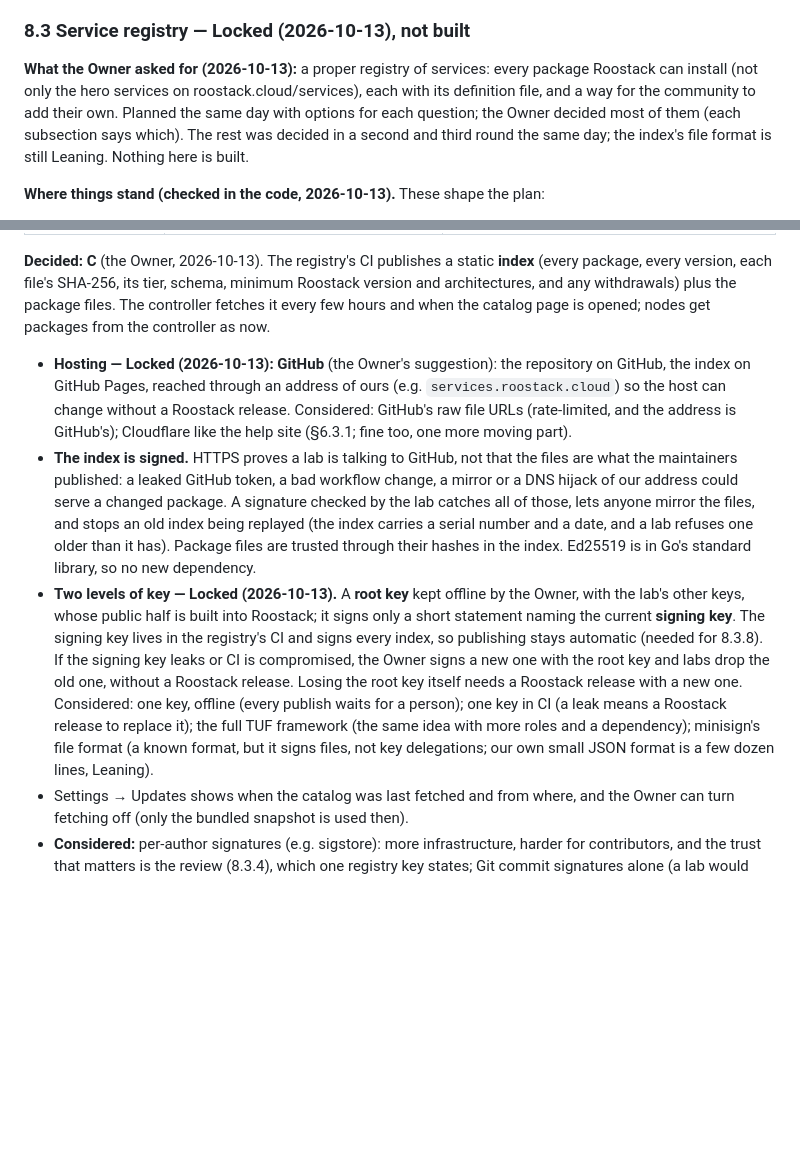
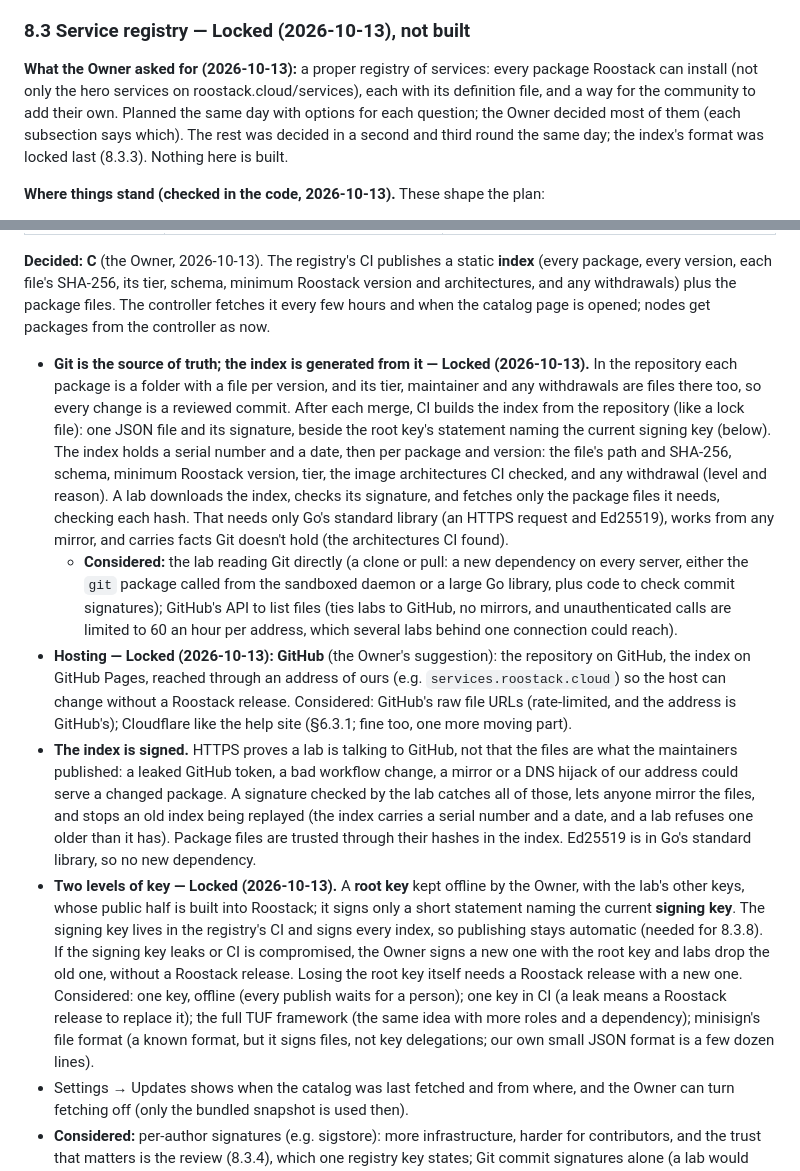
Before and after one commit to roostack/roostack, a Markdown page: SPEC.md, 2 parts joined by grey strips. Drawn GitHub-style; blank space fills up the shorter version.

Commit message:
SPEC §8.3.3: lock the index format: generated from Git by CI
The Owner asked (2026-10-13) whether labs could read Git directly.
Locked: Git stays the source of truth, CI generates a signed JSON
index from it, and labs read only that and the files it names, with
nothing beyond Go's standard library. Reading Git or GitHub's API
from labs considered and rejected.

Co-Authored-By: Claude Opus 5.5 <noreply@anthropic.com>

```diff
--- a/SPEC.md
+++ b/SPEC.md
@@ -543,7 +543,7 @@ Any package can be installed more than once (two Forgejos at different addresses
 
 ### 8.3 Service registry — Locked (2026-10-13), not built
 
-**What the Owner asked for (2026-10-13):** a proper registry of services: every package Roostack can install (not only the hero services on roostack.cloud/services), each with its definition file, and a way for the community to add their own. Planned the same day with options for each question; the Owner decided most of them (each subsection says which). The rest was decided in a second and third round the same day; the index's file format is still Leaning. Nothing here is built.
+**What the Owner asked for (2026-10-13):** a proper registry of services: every package Roostack can install (not only the hero services on roostack.cloud/services), each with its definition file, and a way for the community to add their own. Planned the same day with options for each question; the Owner decided most of them (each subsection says which). The rest was decided in a second and third round the same day; the index's format was locked last (8.3.3). Nothing here is built.
 
 **Where things stand (checked in the code, 2026-10-13).** These shape the plan:
 
@@ -585,9 +585,11 @@ Whatever else is chosen: when a service is installed or updated, the controller
 
 **Decided: C** (the Owner, 2026-10-13). The registry's CI publishes a static **index** (every package, every version, each file's SHA-256, its tier, schema, minimum Roostack version and architectures, and any withdrawals) plus the package files. The controller fetches it every few hours and when the catalog page is opened; nodes get packages from the controller as now.
 
+- **Git is the source of truth; the index is generated from it — Locked (2026-10-13).** In the repository each package is a folder with a file per version, and its tier, maintainer and any withdrawals are files there too, so every change is a reviewed commit. After each merge, CI builds the index from the repository (like a lock file): one JSON file and its signature, beside the root key's statement naming the current signing key (below). The index holds a serial number and a date, then per package and version: the file's path and SHA-256, schema, minimum Roostack version, tier, the image architectures CI checked, and any withdrawal (level and reason). A lab downloads the index, checks its signature, and fetches only the package files it needs, checking each hash. That needs only Go's standard library (an HTTPS request and Ed25519), works from any mirror, and carries facts Git doesn't hold (the architectures CI found).
+  - **Considered:** the lab reading Git directly (a clone or pull: a new dependency on every server, either the `git` package called from the sandboxed daemon or a large Go library, plus code to check commit signatures); GitHub's API to list files (ties labs to GitHub, no mirrors, and unauthenticated calls are limited to 60 an hour per address, which several labs behind one connection could reach).
 - **Hosting — Locked (2026-10-13): GitHub** (the Owner's suggestion): the repository on GitHub, the index on GitHub Pages, reached through an address of ours (e.g. `services.roostack.cloud`) so the host can change without a Roostack release. Considered: GitHub's raw file URLs (rate-limited, and the address is GitHub's); Cloudflare like the help site (§6.3.1; fine too, one more moving part).
 - **The index is signed.** HTTPS proves a lab is talking to GitHub, not that the files are what the maintainers published: a leaked GitHub token, a bad workflow change, a mirror or a DNS hijack of our address could serve a changed package. A signature checked by the lab catches all of those, lets anyone mirror the files, and stops an old index being replayed (the index carries a serial number and a date, and a lab refuses one older than it has). Package files are trusted through their hashes in the index. Ed25519 is in Go's standard library, so no new dependency.
-- **Two levels of key — Locked (2026-10-13).** A **root key** kept offline by the Owner, with the lab's other keys, whose public half is built into Roostack; it signs only a short statement naming the current **signing key**. The signing key lives in the registry's CI and signs every index, so publishing stays automatic (needed for 8.3.8). If the signing key leaks or CI is compromised, the Owner signs a new one with the root key and labs drop the old one, without a Roostack release. Losing the root key itself needs a Roostack release with a new one. Considered: one key, offline (every publish waits for a person); one key in CI (a leak means a Roostack release to replace it); the full TUF framework (the same idea with more roles and a dependency); minisign's file format (a known format, but it signs files, not key delegations; our own small JSON format is a few dozen lines, Leaning).
+- **Two levels of key — Locked (2026-10-13).** A **root key** kept offline by the Owner, with the lab's other keys, whose public half is built into Roostack; it signs only a short statement naming the current **signing key**. The signing key lives in the registry's CI and signs every index, so publishing stays automatic (needed for 8.3.8). If the signing key leaks or CI is compromised, the Owner signs a new one with the root key and labs drop the old one, without a Roostack release. Losing the root key itself needs a Roostack release with a new one. Considered: one key, offline (every publish waits for a person); one key in CI (a leak means a Roostack release to replace it); the full TUF framework (the same idea with more roles and a dependency); minisign's file format (a known format, but it signs files, not key delegations; our own small JSON format is a few dozen lines).
 - Settings → Updates shows when the catalog was last fetched and from where, and the Owner can turn fetching off (only the bundled snapshot is used then).
 - **Considered:** per-author signatures (e.g. sigstore): more infrastructure, harder for contributors, and the trust that matters is the review (8.3.4), which one registry key states; Git commit signatures alone (a lab would need Git, and the history, to check them).
 
```
Also changed, not shown: TASKS.md (+1 -1 lines).
